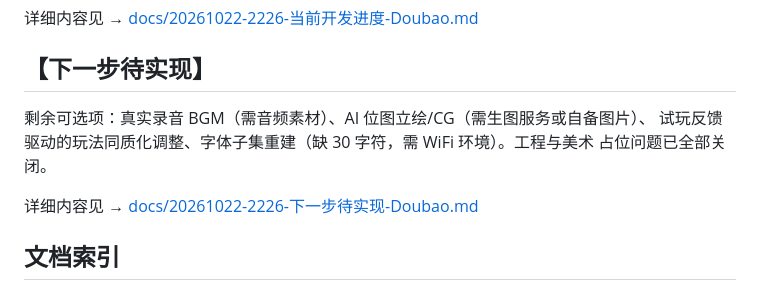
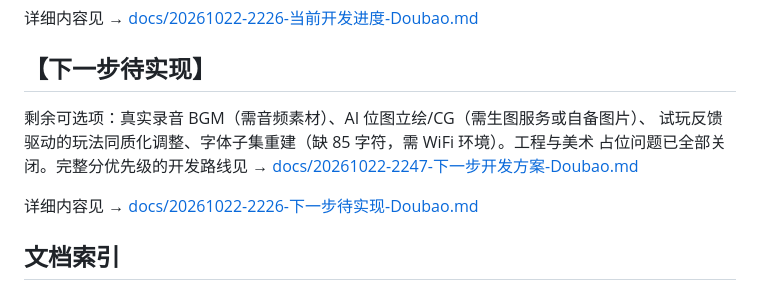
Before and after one commit to pixian5/gayme, a Markdown page: README.md, the part around the change. Rendered like a GitHub page.

```diff
--- a/README.md
+++ b/README.md
@@ -46,8 +46,8 @@ CSS 拆分、CI + Pages 自动部署）；功能增强（自动存档防刷新
 ## 【下一步待实现】
 
 剩余可选项：真实录音 BGM（需音频素材）、AI 位图立绘/CG（需生图服务或自备图片）、
-试玩反馈驱动的玩法同质化调整、字体子集重建（缺 30 字符，需 WiFi 环境）。工程与美术
-占位问题已全部关闭。
+试玩反馈驱动的玩法同质化调整、字体子集重建（缺 85 字符，需 WiFi 环境）。工程与美术
+占位问题已全部关闭。完整分优先级的开发路线见 → [docs/20261022-2247-下一步开发方案-Doubao.md](docs/20261022-2247-下一步开发方案-Doubao.md)
 
 详细内容见 → [docs/20261022-2226-下一步待实现-Doubao.md](docs/20261022-2226-下一步待实现-Doubao.md)
 
```
Also changed, not shown: docs/20261022-2247-下一步开发方案-Doubao.md (added, +88 -0 lines), 文档索引.md (+1 -0 lines).
